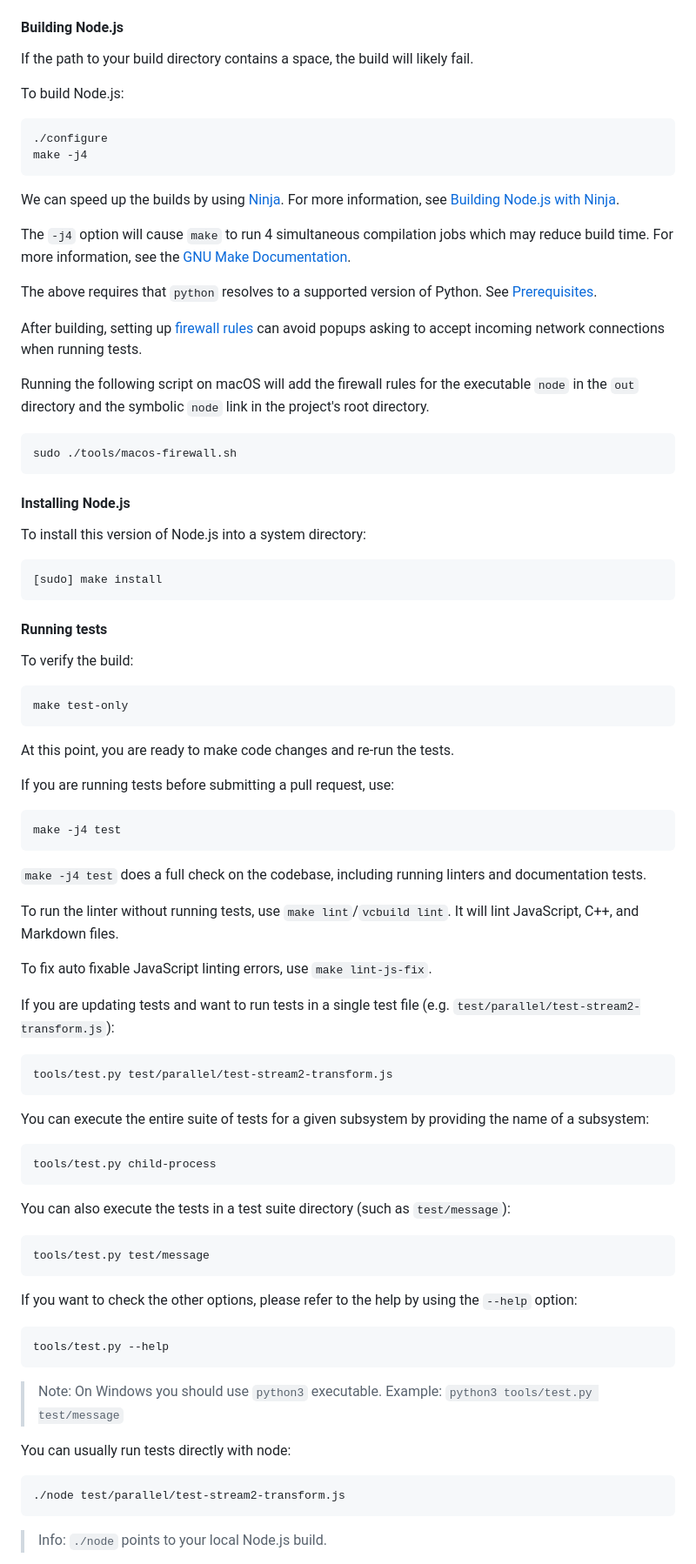
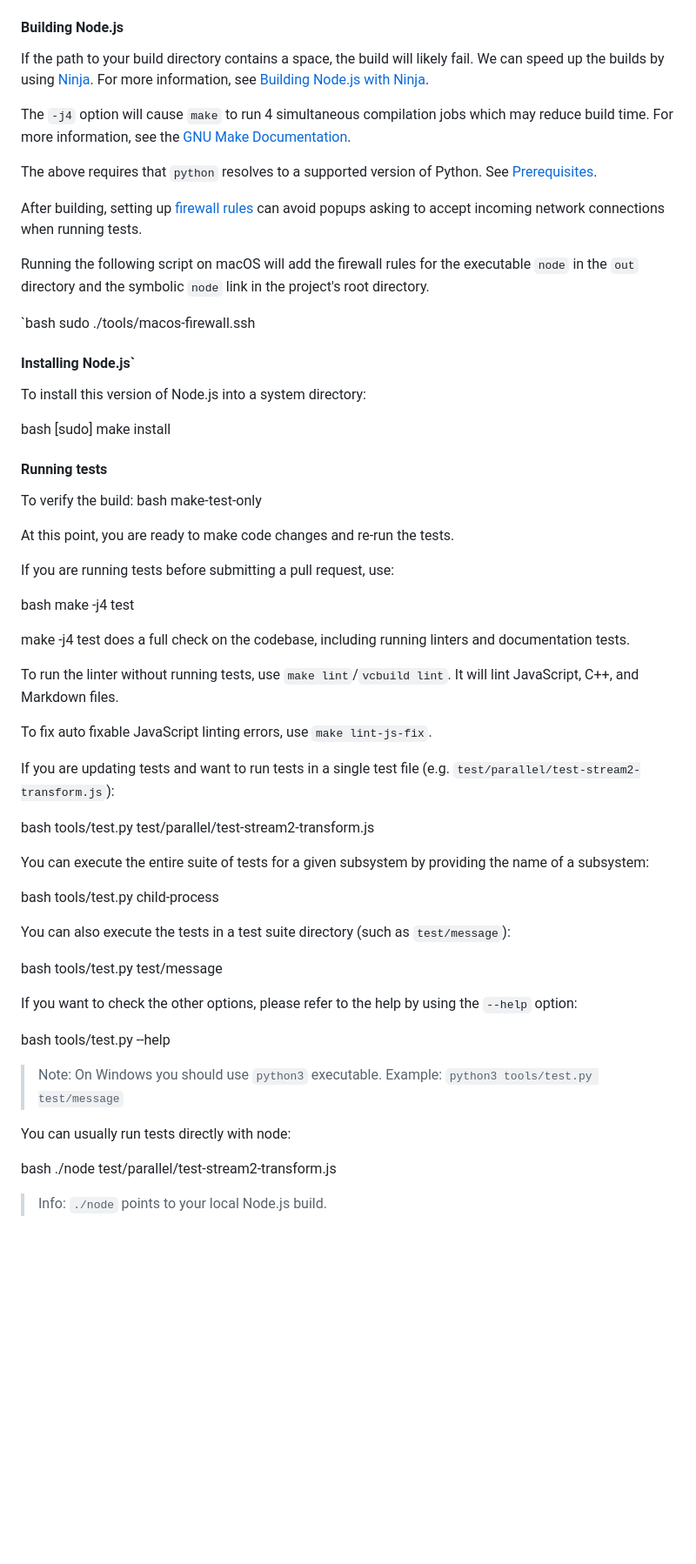
Before and after one commit to Madib036/Males-For-Females-LLC, a Markdown page: README.md, the part around one of its changes. Shown at 87% size. Rendered like a GitHub page; blank space fills up the shorter version.

````diff
--- a/README.md
+++ b/README.md
@@ -546,16 +546,7 @@ More Developer Tools...`. This step will install `clang`, `clang++`, and
 #### Building Node.js
 
 If the path to your build directory contains a space, the build will likely
-fail.
-
-To build Node.js:
-
-```bash
-./configure
-make -j4
-```
-
-We can speed up the builds by using [Ninja](https://ninja-build.org/). For more
+fail. We can speed up the builds by using [Ninja](https://ninja-build.org/). For more
 information, see
 [Building Node.js with Ninja](doc/contributing/building-node-with-ninja.md).
 
@@ -573,35 +564,30 @@ Running the following script on macOS will add the firewall rules for the
 executable `node` in the `out` directory and the symbolic `node` link in the
 project's root directory.
 
-```bash
-sudo ./tools/macos-firewall.sh
-```
+`bash
+sudo ./tools/macos-firewall.ssh
 
-#### Installing Node.js
+#### Installing Node.js`
 
 To install this version of Node.js into a system directory:
 
-```bash
+bash
 [sudo] make install
-```
+
 
 #### Running tests
 
-To verify the build:
+To verify the build: bash make-test-only
 
-```bash
-make test-only
-```
 
 At this point, you are ready to make code changes and re-run the tests.
 
 If you are running tests before submitting a pull request, use:
 
-```bash
+bash
 make -j4 test
-```
 
-`make -j4 test` does a full check on the codebase, including running linters and
+make -j4 test does a full check on the codebase, including running linters and
 documentation tests.
 
 To run the linter without running tests, use
@@ -612,39 +598,37 @@ To fix auto fixable JavaScript linting errors, use `make lint-js-fix`.
 If you are updating tests and want to run tests in a single test file
 (e.g. `test/parallel/test-stream2-transform.js`):
 
-```bash
+bash
 tools/test.py test/parallel/test-stream2-transform.js
-```
 
 You can execute the entire suite of tests for a given subsystem
 by providing the name of a subsystem:
 
-```bash
+bash
 tools/test.py child-process
-```
 
 You can also execute the tests in a test suite directory
 (such as `test/message`):
 
-```bash
+bash
 tools/test.py test/message
-```
+
 
 If you want to check the other options, please refer to the help by using
 the `--help` option:
 
-```bash
+bash
 tools/test.py --help
-```
+
 
 > Note: On Windows you should use `python3` executable.
 > Example: `python3 tools/test.py test/message`
 
 You can usually run tests directly with node:
 
-```bash
+bash
 ./node test/parallel/test-stream2-transform.js
-```
+
 
 > Info: `./node` points to your local Node.js build.
 
````
Also changed, not shown: other parts of README.md (+91 -104 lines).
